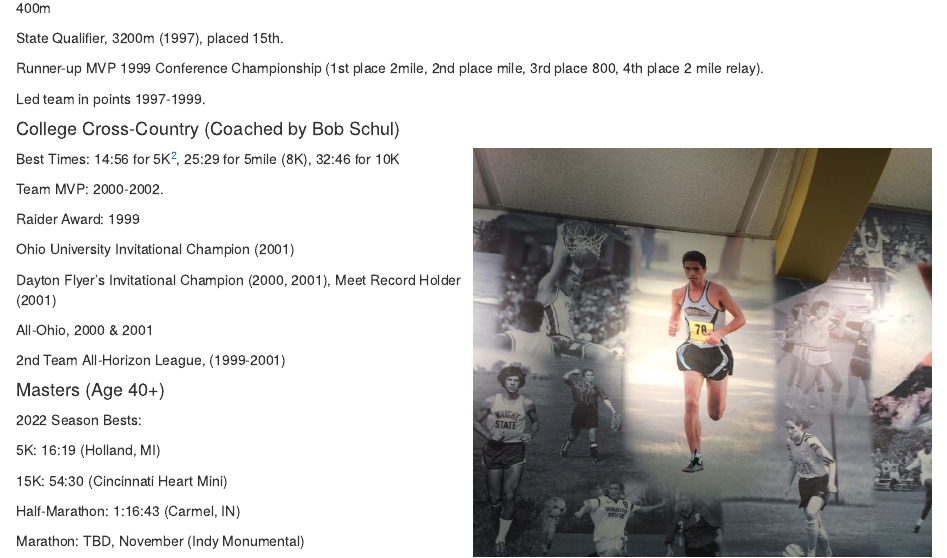
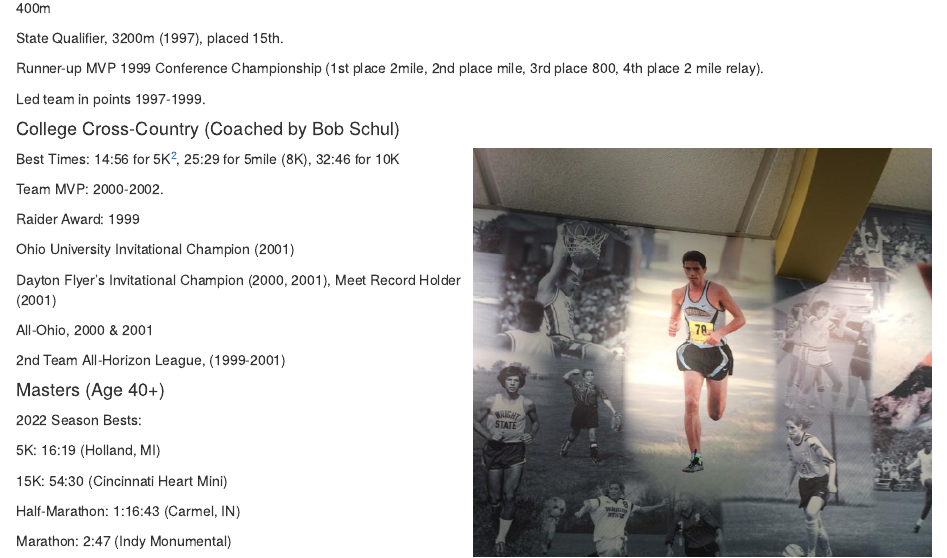
Before and after one commit to justross08/justross08.github.io, an R Markdown document (running.Rmd): the page in a window 1100 px wide, from 720 px down. Rendered offline with R 4.5, knitr and Pandoc, with nearby package versions.

Commit message:
Update running.Rmd

```diff
--- a/running.Rmd
+++ b/running.Rmd
@@ -72,7 +72,7 @@ All-Ohio, 2000 & 2001
 
 Half-Marathon: 1:16:43 (Carmel, IN)
 
-Marathon: TBD, November (Indy Monumental)
+Marathon: 2:47 (Indy Monumental)
 
 
 
```
